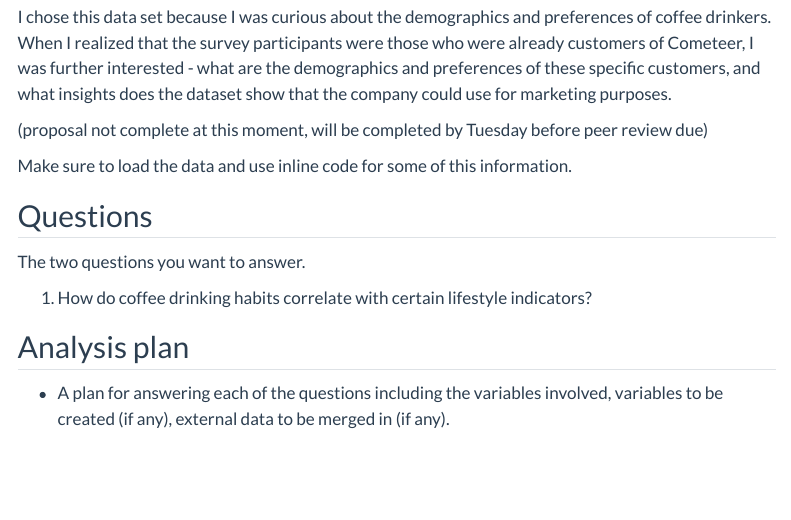
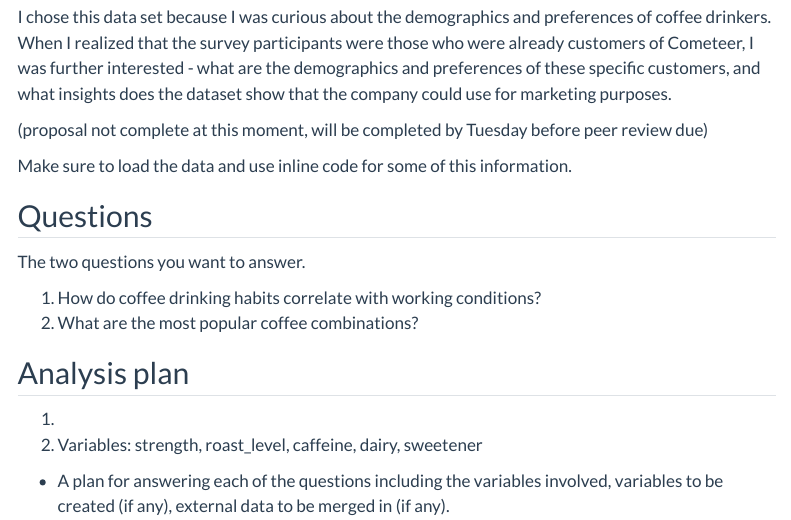
Before and after one commit to INFO-526-SU24/final-project-VeraJSolo, a Quarto document (proposal.qmd): the page in a window 1100 px wide, from 400 px down. Rendered offline with R 4.5, knitr and Pandoc in place of Quarto, with nearby package versions; menus at the side of the page are left out.

Commit message:
Question and plan updates.qmd

```diff
--- a/proposal.qmd
+++ b/proposal.qmd
@@ -43,8 +43,12 @@ Make sure to load the data and use inline code for some of this information.
 
 The two questions you want to answer.
 
-1. How do coffee drinking habits correlate with certain lifestyle indicators?
+1. How do coffee drinking habits correlate with working conditions?
+2. What are the most popular coffee combinations?
 
 ## Analysis plan
 
+1.
+2. Variables: strength, roast_level, caffeine, dairy, sweetener
+
 -   A plan for answering each of the questions including the variables involved, variables to be created (if any), external data to be merged in (if any).
```
